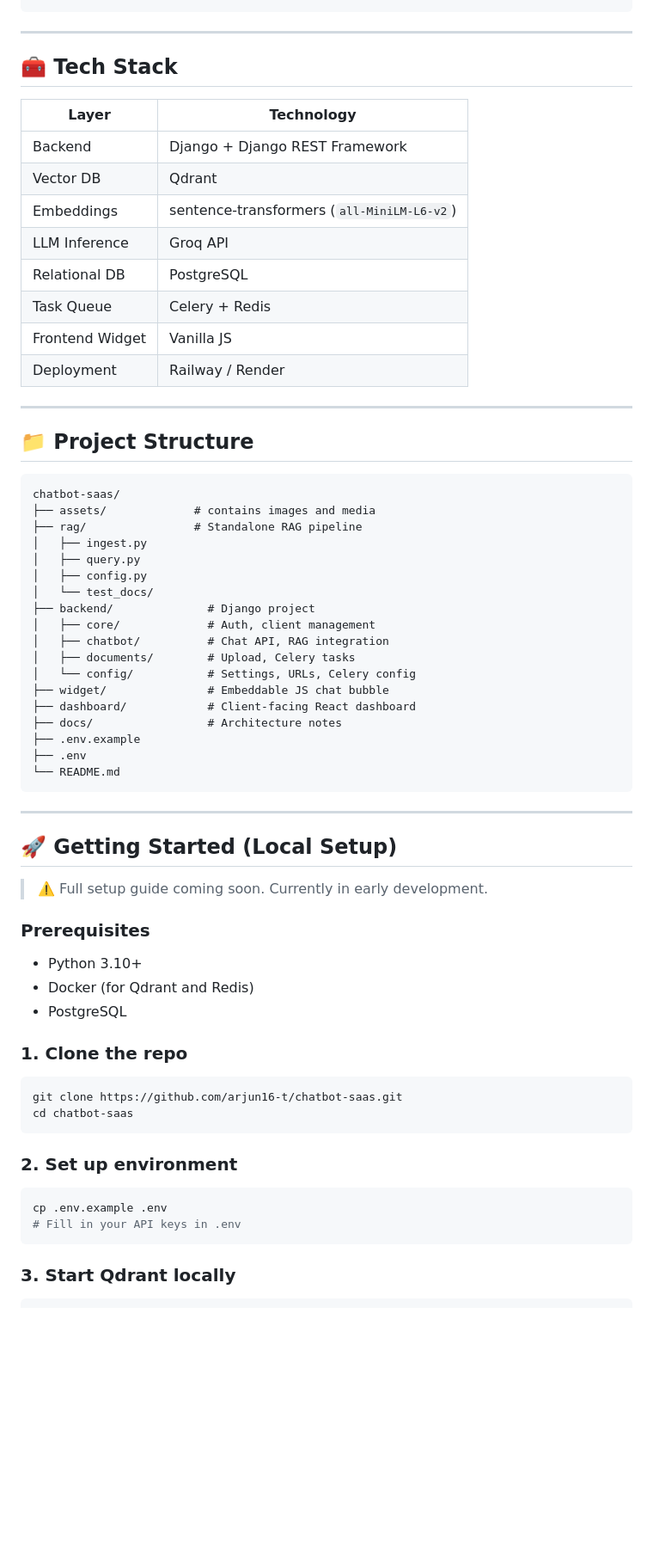
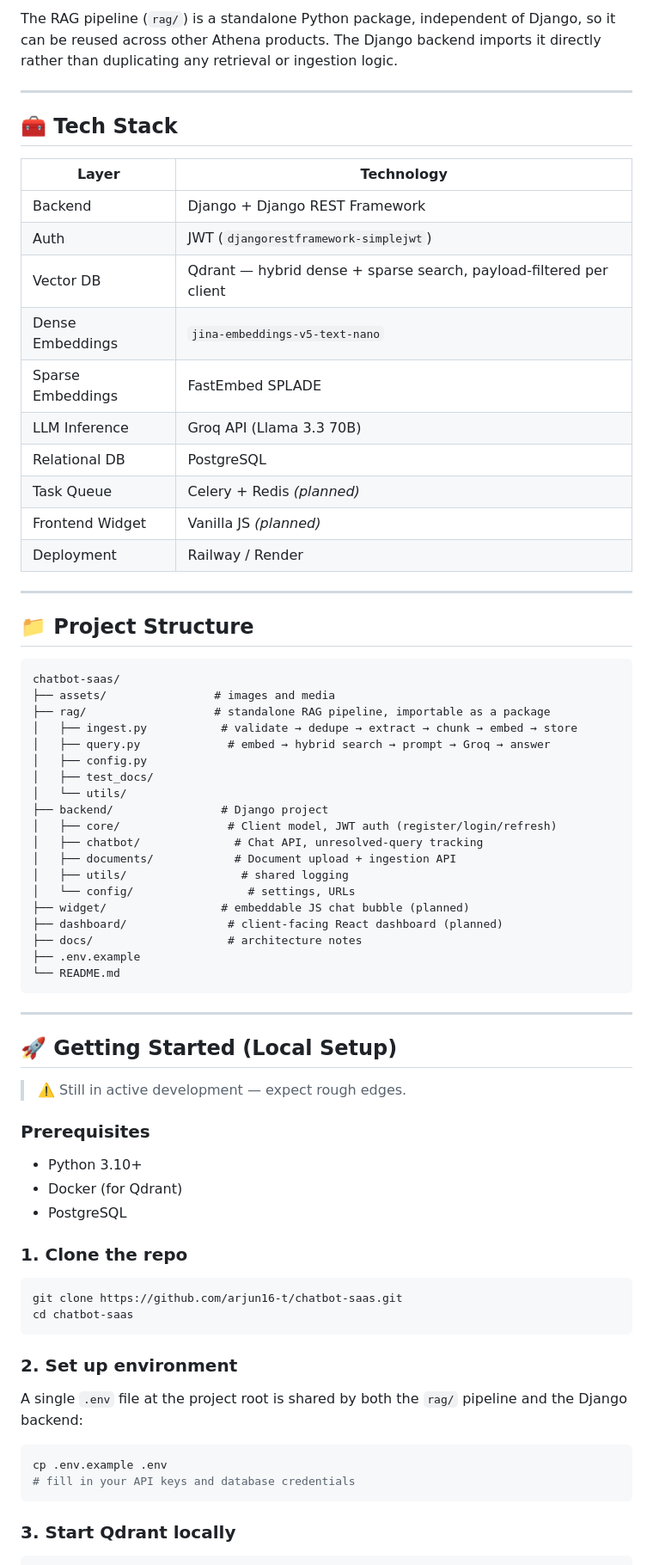
Before and after one commit to arjun16-t/chatbot-saas, a Markdown page: README.md, the part around one of its changes. Shown at 86% size. Drawn GitHub-style; blank space fills up the shorter version.

````diff
--- a/README.md
+++ b/README.md
@@ -46,4 +58,6 @@ Qdrant  Groq LLM
 ```
+
+The RAG pipeline (`rag/`) is a standalone Python package, independent of Django, so it can be reused across other Athena products. The Django backend imports it directly rather than duplicating any retrieval or ingestion logic.
 
 ---
 
@@ -52,12 +66,14 @@ Qdrant  Groq LLM
 | Layer | Technology |
 |-------|-----------|
 | Backend | Django + Django REST Framework |
-| Vector DB | Qdrant |
-| Embeddings | sentence-transformers (`all-MiniLM-L6-v2`) |
-| LLM Inference | Groq API |
+| Auth | JWT (`djangorestframework-simplejwt`) |
+| Vector DB | Qdrant — hybrid dense + sparse search, payload-filtered per client |
+| Dense Embeddings | `jina-embeddings-v5-text-nano` |
+| Sparse Embeddings | FastEmbed SPLADE |
+| LLM Inference | Groq API (Llama 3.3 70B) |
 | Relational DB | PostgreSQL |
-| Task Queue | Celery + Redis |
-| Frontend Widget | Vanilla JS |
+| Task Queue | Celery + Redis *(planned)* |
+| Frontend Widget | Vanilla JS *(planned)* |
 | Deployment | Railway / Render |
 
 ---
@@ -66,22 +82,23 @@ Qdrant  Groq LLM
 
 ```
 chatbot-saas/
-├── assets/             # contains images and media
-├── rag/                # Standalone RAG pipeline
-│   ├── ingest.py
-│   ├── query.py
+├── assets/                # images and media
+├── rag/                   # standalone RAG pipeline, importable as a package
+│   ├── ingest.py           # validate → dedupe → extract → chunk → embed → store
+│   ├── query.py             # embed → hybrid search → prompt → Groq → answer
 │   ├── config.py
-│   └── test_docs/
-├── backend/              # Django project
-│   ├── core/             # Auth, client management
-│   ├── chatbot/          # Chat API, RAG integration
-│   ├── documents/        # Upload, Celery tasks
-│   └── config/           # Settings, URLs, Celery config
-├── widget/               # Embeddable JS chat bubble
-├── dashboard/            # Client-facing React dashboard
-├── docs/                 # Architecture notes
+│   ├── test_docs/
+│   └── utils/
+├── backend/                # Django project
+│   ├── core/                # Client model, JWT auth (register/login/refresh)
+│   ├── chatbot/              # Chat API, unresolved-query tracking
+│   ├── documents/            # Document upload + ingestion API
+│   ├── utils/                 # shared logging
+│   └── config/                 # settings, URLs
+├── widget/                 # embeddable JS chat bubble (planned)
+├── dashboard/               # client-facing React dashboard (planned)
+├── docs/                    # architecture notes
 ├── .env.example
-├── .env
 └── README.md
 ```
 
@@ -89,11 +106,11 @@ chatbot-saas/
 
 ## 🚀 Getting Started (Local Setup)
 
-> ⚠️ Full setup guide coming soon. Currently in early development.
+> ⚠️ Still in active development — expect rough edges.
 
 ### Prerequisites
 - Python 3.10+
-- Docker (for Qdrant and Redis)
+- Docker (for Qdrant)
 - PostgreSQL
 
 ### 1. Clone the repo
@@ -103,9 +120,10 @@ cd chatbot-saas
 ```
 
 ### 2. Set up environment
+A single `.env` file at the project root is shared by both the `rag/` pipeline and the Django backend:
 ```bash
 cp .env.example .env
-# Fill in your API keys in .env
+# fill in your API keys and database credentials
 ```
 
 ### 3. Start Qdrant locally
````
Also changed, not shown: other parts of README.md (+82 -30 lines).
